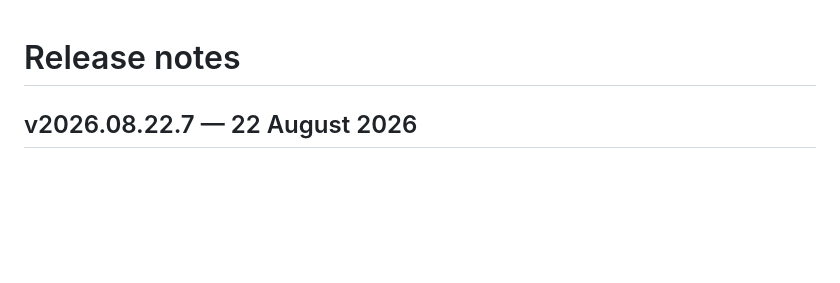
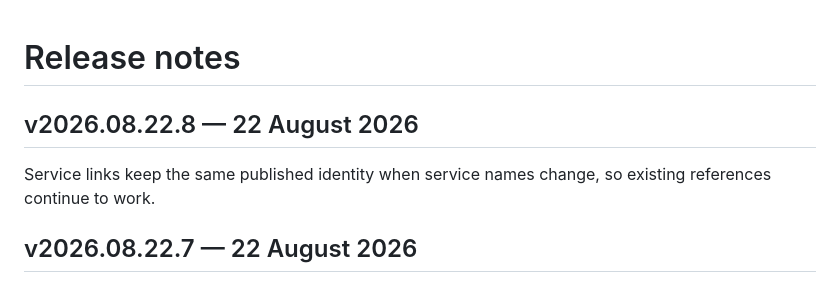
Before and after one commit to Waseemilyas/automancer-site, a Markdown page: CHANGELOG.md, the part around the change. GitHub-like rendering; blank space fills up the shorter version.

Commit message:
release: v2026.08.22.8

```diff
--- a/CHANGELOG.md
+++ b/CHANGELOG.md
@@ -1,4 +1,9 @@
 # Release notes
+
+## v2026.08.22.8 — 22 August 2026
+
+Service links keep the same published identity when service names change, so existing references continue to work.
+
 
 ## v2026.08.22.7 — 22 August 2026
 
```
